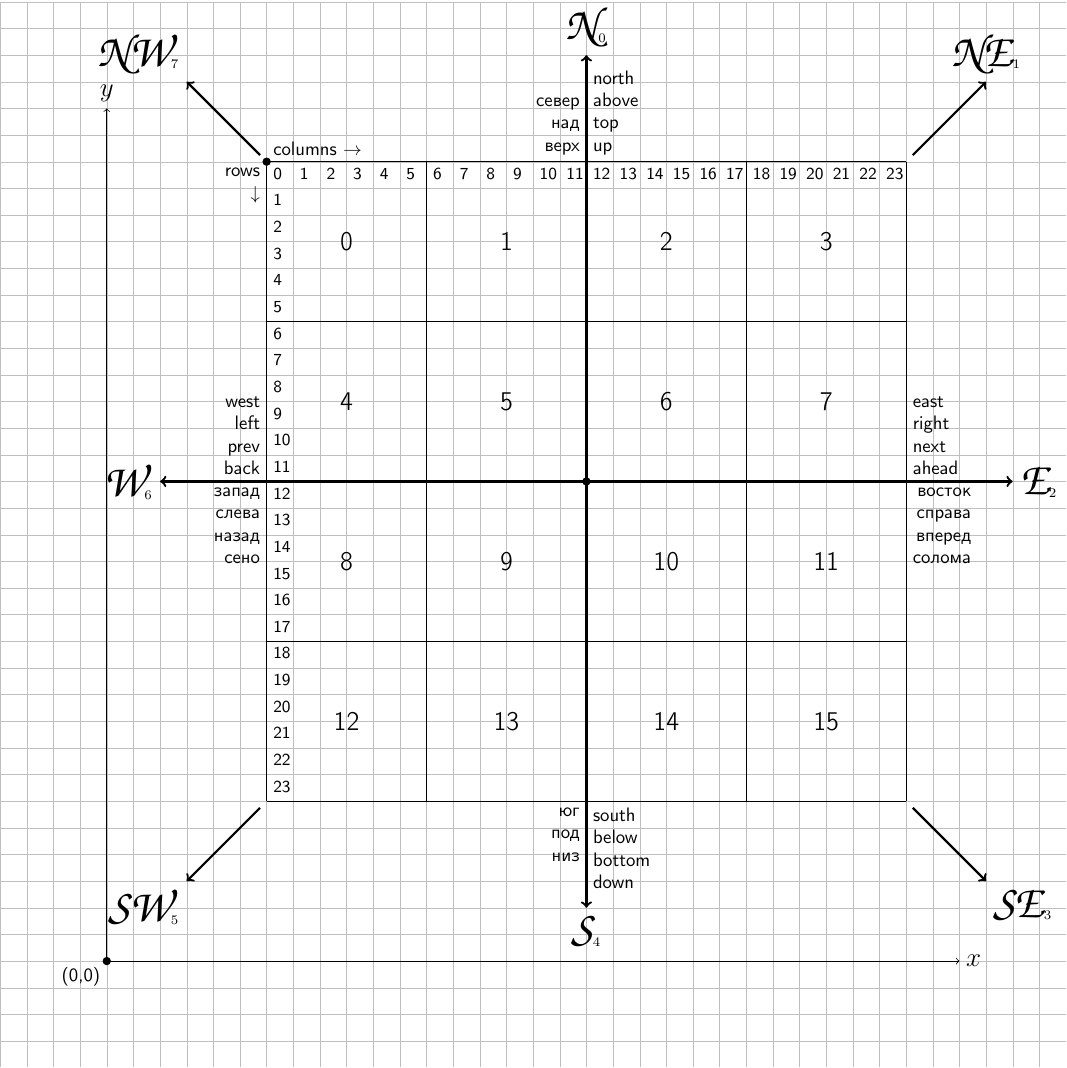
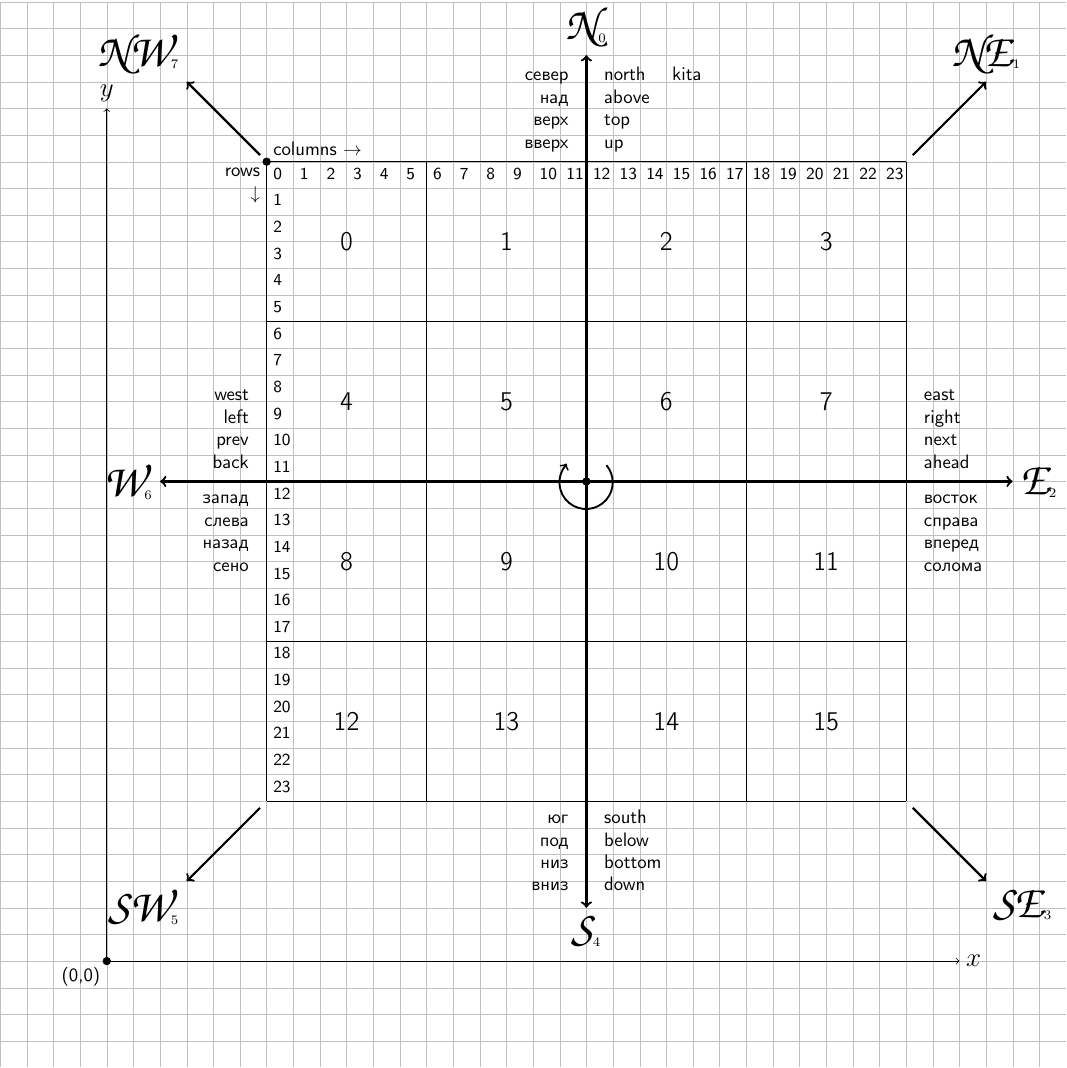
Before and after one commit to sorokine/DirectionsCheatSheet, a LaTeX figure (DirectionsCheatSheet.tex): the whole page. Compiled offline with pdfLaTeX.

Commit message:
direction names converted to tables

```diff
--- a/DirectionsCheatSheet.tex
+++ b/DirectionsCheatSheet.tex
@@ -9,6 +9,7 @@
 
 \usepackage{tikz}
 \usepackage{pgfmath}
+\usetikzlibrary{positioning}
 
 \begin{document}
 
@@ -57,15 +58,71 @@
   \draw[->, very thick] (center) -- (W) node[left] {{\Huge\fontencoding{T1}\fontfamily{pzc}\selectfont{}W}$_6$};
   \draw[->, very thick] (nw) -- (NW) node[above left] {{\Huge\fontencoding{T1}\fontfamily{pzc}\selectfont{}NW}$_7$};
 
-  % long names of directions
-  \draw (n) node[above right, align=left]  {north\\above\\top\\up};
-  \draw (n) node[above left,  align=right] {север\\над\\верх};
-  \draw (e) node[above right, align=left]  {east\\right\\next\\ahead};
-  \draw (e) node[below right, align=right] {восток\\справа\\вперед\\солома};
-  \draw (s) node[below right, align=left]  {south\\below\\bottom\\down};
-  \draw (s) node[below left,  align=right] {юг\\под\\низ};
-  \draw (w) node[above left,  align=right]  {west\\left\\prev\\back};
-  \draw (w) node[below left, align=right]  {запад\\слева\\назад\\сено};
+  % long names of directions, English/Russian
+  \draw (n) node[above right, align=left] {%
+    \begin{tabular}{ll}
+      north & kita \\
+      above \\
+      top \\
+      up
+    \end{tabular}%
+  };
+  \draw (n) node[above left,  align=right] {%
+    \begin{tabular}{rr}
+      север\\
+      над\\
+      верх\\
+      вверх%
+    \end{tabular}%
+  };
+  \draw (e) node[above right, align=left]  {%
+    \begin{tabular}{ll}
+      east\\
+      right\\
+      next\\
+      ahead%
+    \end{tabular}%
+  };
+  \draw (e) node[below right, align=right] {%
+    \begin{tabular}{ll}
+      восток\\
+      справа\\
+      вперед\\
+      солома%
+    \end{tabular}%
+  };
+  \draw (s) node[below right, align=left]  {%
+    \begin{tabular}{ll}
+      south\\
+      below\\
+      bottom\\
+      down%
+    \end{tabular}%
+  };
+  \draw (s) node[below left,  align=right] {%
+    \begin{tabular}{rr}
+      юг\\
+      под\\
+      низ\\
+      вниз%
+    \end{tabular}%
+  };
+  \draw (w) node[above left,  align=right] {%
+    \begin{tabular}{rr}
+      west\\
+      left\\
+      prev\\
+      back%
+    \end{tabular}%
+  };
+  \draw (w) node[below left, align=right]  {%
+    \begin{tabular}{rr}
+      запад\\
+      слева\\
+      назад\\
+      сено%
+    \end{tabular}%
+  };
 
   % rows and cols (1,1), (-1,0)
   %\draw (N) node [below right] {$(0,-1)$};
@@ -94,6 +151,7 @@
   % longitude/latitude
 
   % coordinates/rows increase/decrease
+  \draw [arrows=<-, line width=1pt] (9,9) ++(138:5mm) --++(60:-1pt) arc (-220:40:5mm);
 
   % clockwise/counterclockwise
 
```
